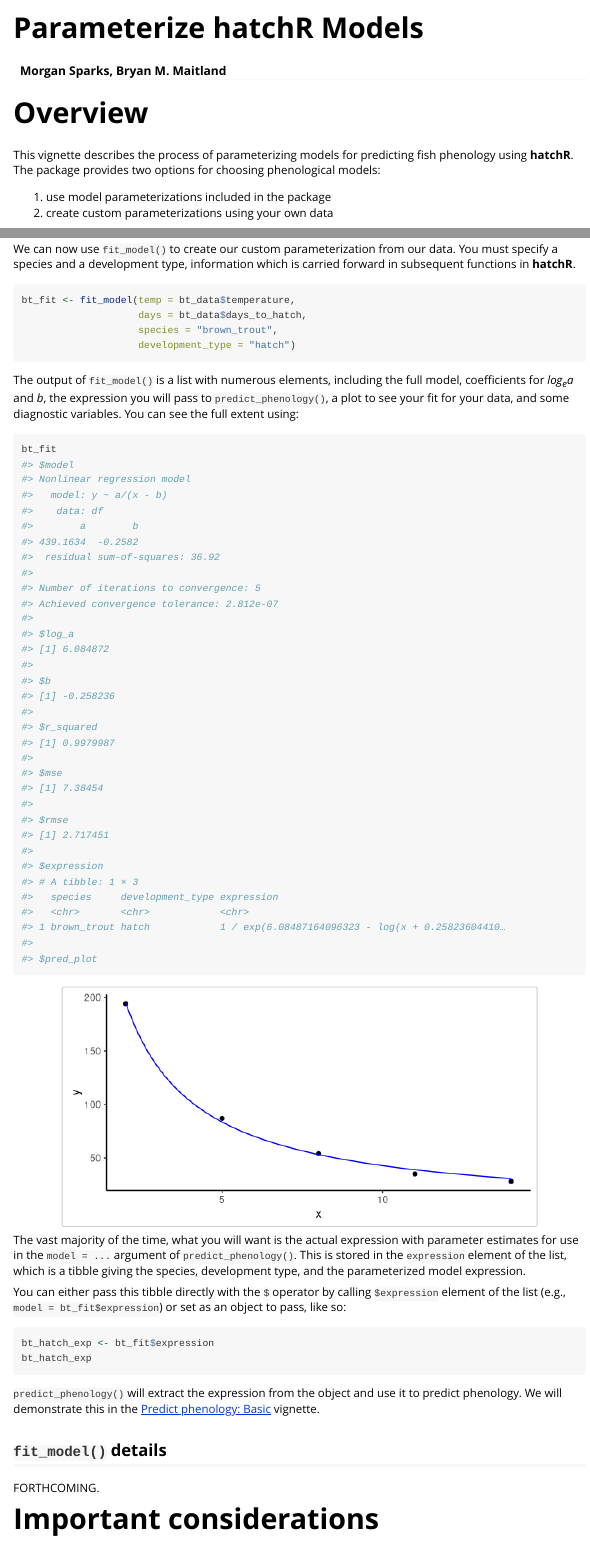
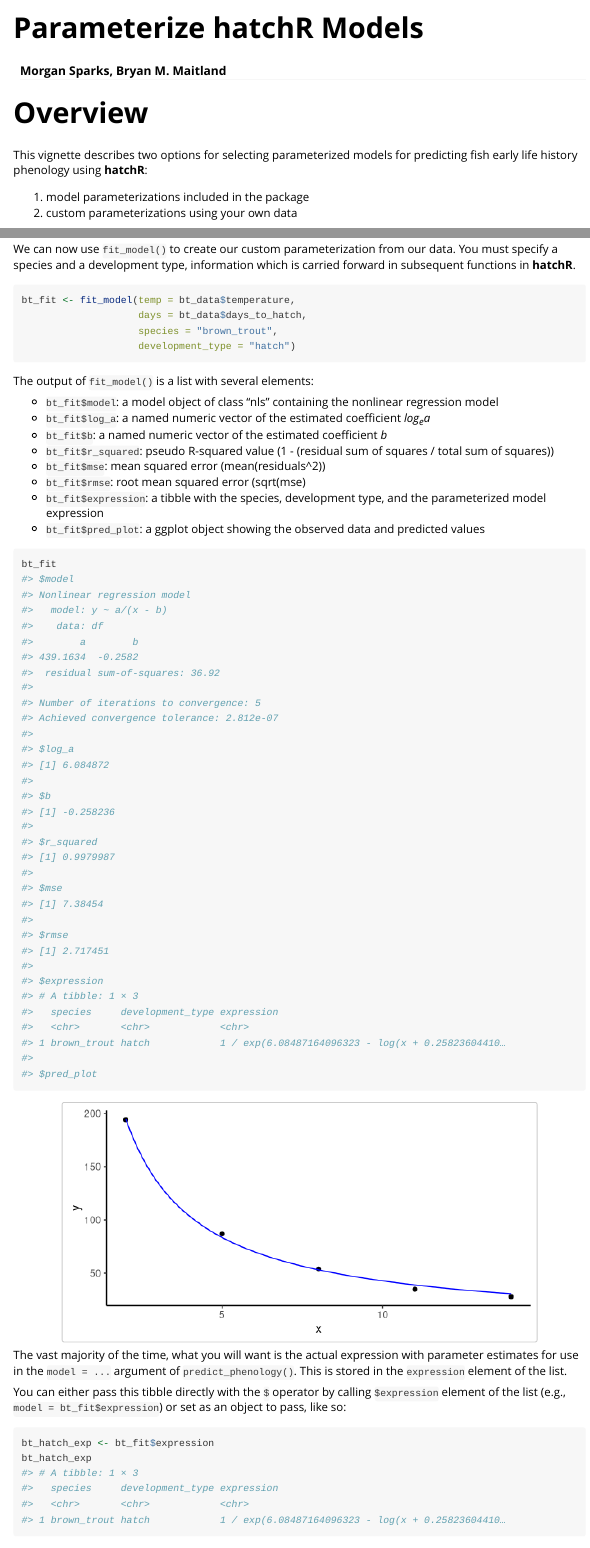
Before and after one commit to bmait101/hatchR, an R Markdown document (vignettes/Parameterize_models.Rmd): the page in a window 1100 px wide, from its top, and a second part further down, joined at a grey line. Rendered offline with R 4.5, knitr and Pandoc, with nearby package versions; a font, style sheet, LaTeX package, included part or bibliography that could not be used is replaced or left out.

Commit message:
expand fit_model() explainer

````diff
--- a/vignettes/Parameterize_models.Rmd
+++ b/vignettes/Parameterize_models.Rmd
@@ -29,7 +29,7 @@ library(ggplot2)
 
 # Overview
 
-This vignette describes the process of parameterizing models for predicting fish phenology using **hatchR**. The package provides two options for choosing phenological models:
+This vignette describes two options for selecting parameterized models for predicting fish early life history phenology using **hatchR**:
 
-1.  use model parameterizations included in the package
-2.  create custom parameterizations using your own data
+1.  model parameterizations included in the package
+2.  custom parameterizations using your own data
@@ -114,8 +112,4 @@ We can plot our data for a validity check using **ggplot2** (installed with **ha
-```{r, eval=FALSE}
-library(ggplot2)
-```
-
-Now plot the data:
+We can plot our data for a validity check using **ggplot2**:
 
 ```{r}
 bt_data |>
@@ -133,26 +127,33 @@ bt_fit <- fit_model(temp = bt_data$temperature,
                     development_type = "hatch")
 ```
 
-The output of `fit_model()` is a list with numerous elements, including the full model, coefficients for *log~e~a* and *b*, the expression you will pass to `predict_phenology()`, a plot to see your fit for your data, and some diagnostic variables. You can see the full extent using:
+The output of `fit_model()` is a list with several elements:
+
+-   `bt_fit$model`: a model object of class "nls" containing the nonlinear regression model
+-   `bt_fit$log_a`: a named numeric vector of the estimated coefficient *log~e~a*
+-   `bt_fit$b`: a named numeric vector of the estimated coefficient *b*
+-   `bt_fit$r_squared`: pseudo R-squared value (1 - (residual sum of squares / total sum of squares))
+-   `bt_fit$mse`: mean squared error (mean(residuals^2))
+-   `bt_fit$rmse`: root mean squared error (sqrt(mse)
+-   `bt_fit$expression`: a tibble with the species, development type, and the parameterized model expression
+-   `bt_fit$pred_plot`: a ggplot object showing the observed data and predicted values
+
 
 ```{r}
 bt_fit
 ```
 
-The vast majority of the time, what you will want is the actual expression with parameter estimates for use in the `model = ...` argument of `predict_phenology()`. This is stored in the `expression` element of the list, which is a tibble giving the species, development type, and the parameterized model expression.
+The vast majority of the time, what you will want is the actual expression with parameter estimates for use in the `model = ...` argument of `predict_phenology()`. This is stored in the `expression` element of the list.
 
 You can either pass this tibble directly with the `$` operator by calling `$expression` element of the list (e.g., `model = bt_fit$expression`) or set as an object to pass, like so:
 
-```{r, eval=FALSE}
+```{r}
 bt_hatch_exp <- bt_fit$expression
 bt_hatch_exp
 ```
 
 `predict_phenology()` will extract the expression from the object and use it to predict phenology. We will demonstrate this in the [Predict phenology: Basic](https://bmait101.github.io/hatchR/articles/Predict_phenology_basic.html) vignette.
 
-## `fit_model()` details
-
-FORTHCOMING.
 
 # Important considerations
 
````
Also changed, not shown: vignettes/Parameterize_models.Rmd (18 more changed lines).
